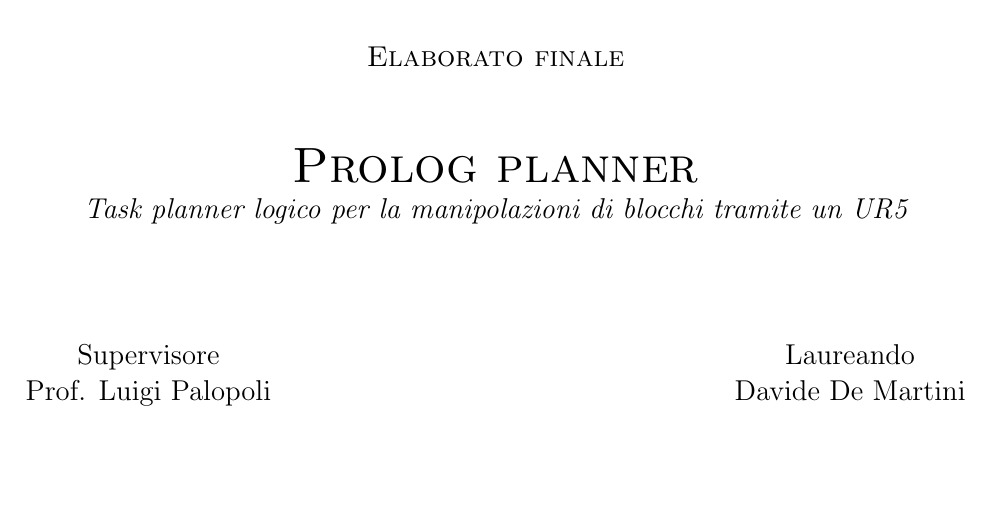
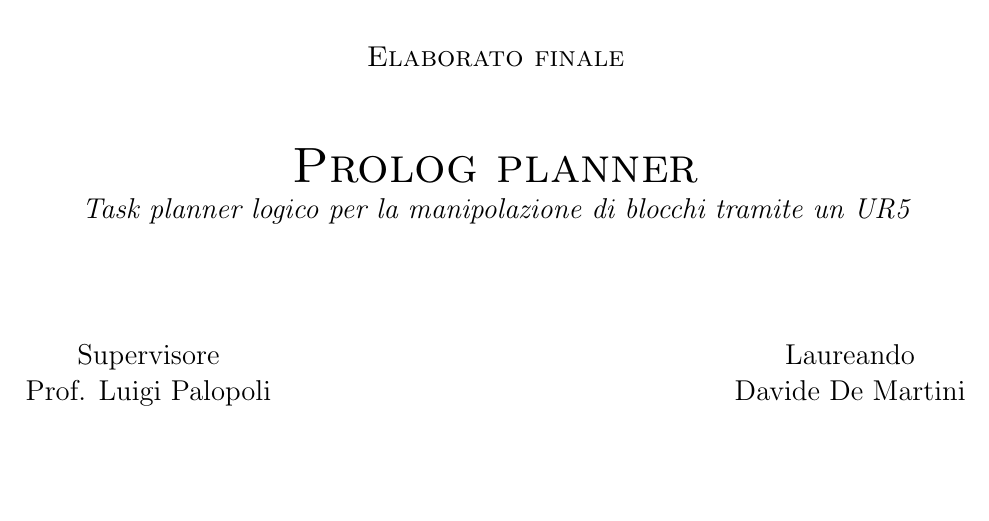
Before and after one commit to davidedema/bachelor_thesis, a LaTeX thesis (de_martini_davide_ice_2022_2023.tex, which reads pagina_iniziale.tex): part of page 1 of 27, cut so that both start at the same text. Compiled offline with pdfLaTeX.

Commit message:
fixed typo in cover

```diff
--- a/pagina_iniziale.tex
+++ b/pagina_iniziale.tex
@@ -24,7 +24,7 @@
   \Large\textsc{Elaborato finale\\}
   \vspace{1 cm}
   \Huge\textsc{Prolog planner\\}
-  \Large{\it{Task planner logico per la manipolazioni di blocchi tramite un UR5}}
+  \Large{\it{Task planner logico per la manipolazione di blocchi tramite un UR5}}
 
 
   \vspace{2 cm}
```
Also changed, not shown: de_martini_davide_ice_2022_2023.pdf, 3 other files.
